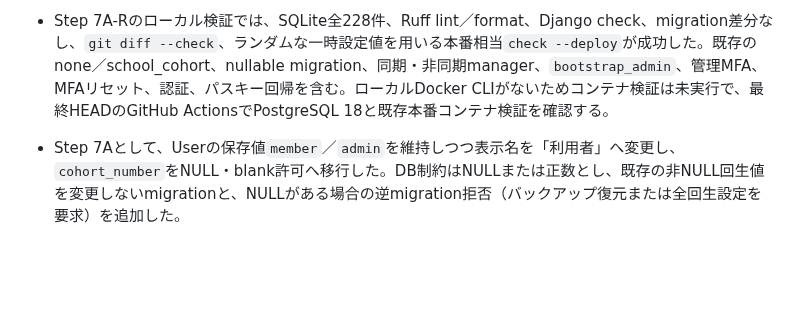
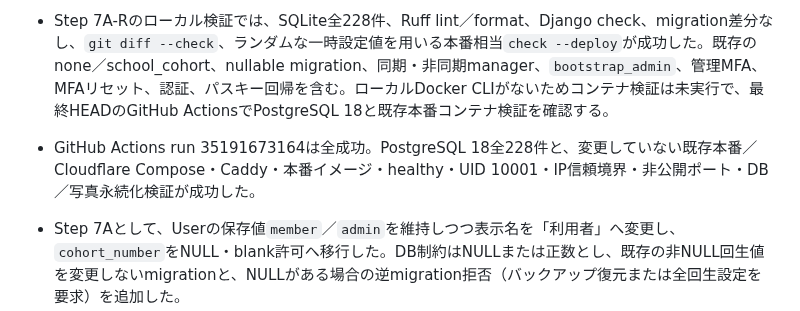
Before and after one commit to kade-6174/Acervo, a Markdown page: STATUS.md, the part around the change. Rendered like a GitHub page; blank space fills up the shorter version.

Commit message:
7A-R最終CI結果を記録

```diff
--- a/STATUS.md
+++ b/STATUS.md
@@ -10,6 +10,7 @@ Phase 1C Step 6、Step 7A-SPEC、Step 7Aを完了。次はTunnel専用インフ
 
 - Step 7A-Rとして、`school_cohort`を選ぶ本番では年度開始月・日、基準年度、基準回生をすべて明示必須にし、欠落・空値・非整数・不正日付・範囲外年度・0以下回生を秘密値を含めずfail-fastで拒否するよう補強した。`none`は学校方式の4変数なしで成立し、空白だけの`ACERVO_SITE_NAME`も本番で拒否する。`.env.example`と`.env.production.example`へ一致する設定例と学校方式の説明を追加した。Compose、Caddy、Cloudflare、DNS、Tunnel、本番環境は変更していない。
 - Step 7A-Rのローカル検証では、SQLite全228件、Ruff lint／format、Django check、migration差分なし、`git diff --check`、ランダムな一時設定値を用いる本番相当`check --deploy`が成功した。既存のnone／school_cohort、nullable migration、同期・非同期manager、`bootstrap_admin`、管理MFA、MFAリセット、認証、パスキー回帰を含む。ローカルDocker CLIがないためコンテナ検証は未実行で、最終HEADのGitHub ActionsでPostgreSQL 18と既存本番コンテナ検証を確認する。
+- GitHub Actions run 35191673164は全成功。PostgreSQL 18全228件と、変更していない既存本番／Cloudflare Compose・Caddy・本番イメージ・healthy・UID 10001・IP信頼境界・非公開ポート・DB／写真永続化検証が成功した。
 - Step 7Aとして、Userの保存値`member`／`admin`を維持しつつ表示名を「利用者」へ変更し、`cohort_number`をNULL・blank許可へ移行した。DB制約はNULLまたは正数とし、既存の非NULL回生値を変更しないmigrationと、NULLがある場合の逆migration拒否（バックアップ復元または全回生設定を要求）を追加した。
 - `ACERVO_ENROLLMENT_POLICY`は`none`／`school_cohort`だけを許可し、本番では明示必須とした。`school_cohort`は年度開始月・日、基準年度、基準回生を環境変数から読み、回生欠損・未来回生を拒否する。`none`は回生を要求せず、保存済み回生も認可へ使わない。`school_cohort`から`none`への切替は卒業済み利用者の書込み可否を変え得るため、運用上の権限変更として事前確認が必要である。
 - Step 7Aで`ACERVO_SITE_NAME`、`ACERVO_ORGANIZATION_NAME`を追加し、導入先サイト名をヘッダー、WebAuthn RP表示名、TOTP issuerへ適用した。RP IDは従来どおり`ACERVO_PUBLIC_BASE_URL`のhostnameだけから安全に導出し、別RP ID設定は追加していない。hostname変更時は既存パスキーの再登録が必要だが、サイト表示名変更だけでは不要である。
```
